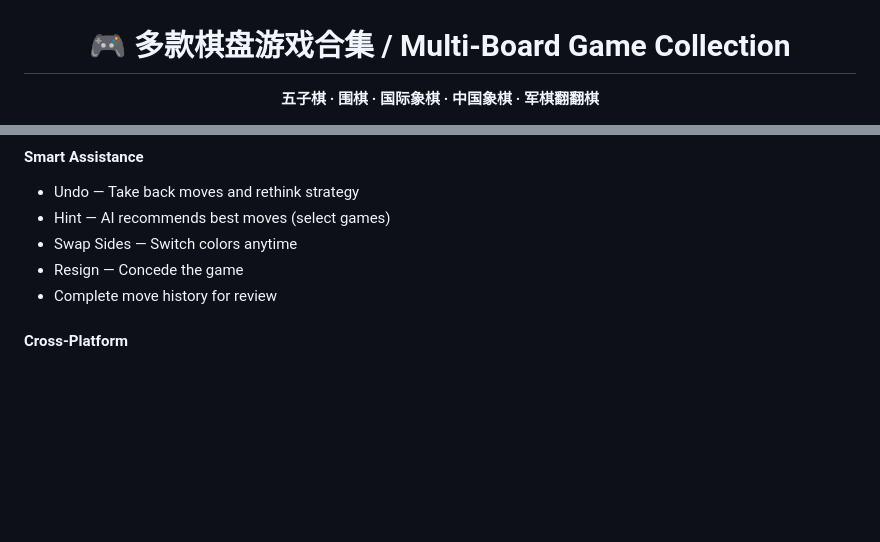
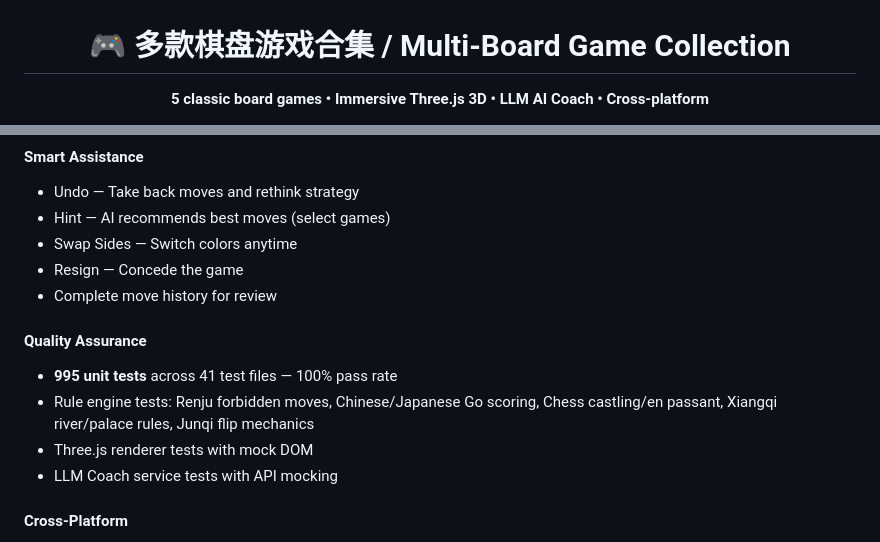
Before and after one commit to SSC-STUDIO/Multi-Board-Game-Collection, a Markdown page: README.md, 2 parts joined by grey strips. Rendered like a GitHub page; blank space fills up the shorter version.

```diff
--- a/README.md
+++ b/README.md
@@ -2,5 +2,5 @@
 
 # 🎮 多款棋盘游戏合集 / Multi-Board Game Collection
 
-**五子棋 · 围棋 · 国际象棋 · 中国象棋 · 军棋翻翻棋**
+**5 classic board games • Immersive Three.js 3D • LLM AI Coach • Cross-platform**
 
@@ -266,6 +269,12 @@ This is a multi-board game collection featuring Gomoku, Go, Chess, Xiangqi, and
 - Resign — Concede the game
 - Complete move history for review
 
+
+#### Quality Assurance
+- **995 unit tests** across 41 test files — 100% pass rate
+- Rule engine tests: Renju forbidden moves, Chinese/Japanese Go scoring, Chess castling/en passant, Xiangqi river/palace rules, Junqi flip mechanics
+- Three.js renderer tests with mock DOM
+- LLM Coach service tests with API mocking
 #### Cross-Platform
 - Web version (browser play)
 - Android APK
```
Also changed, not shown: other parts of README.md (+4 -1 lines).
